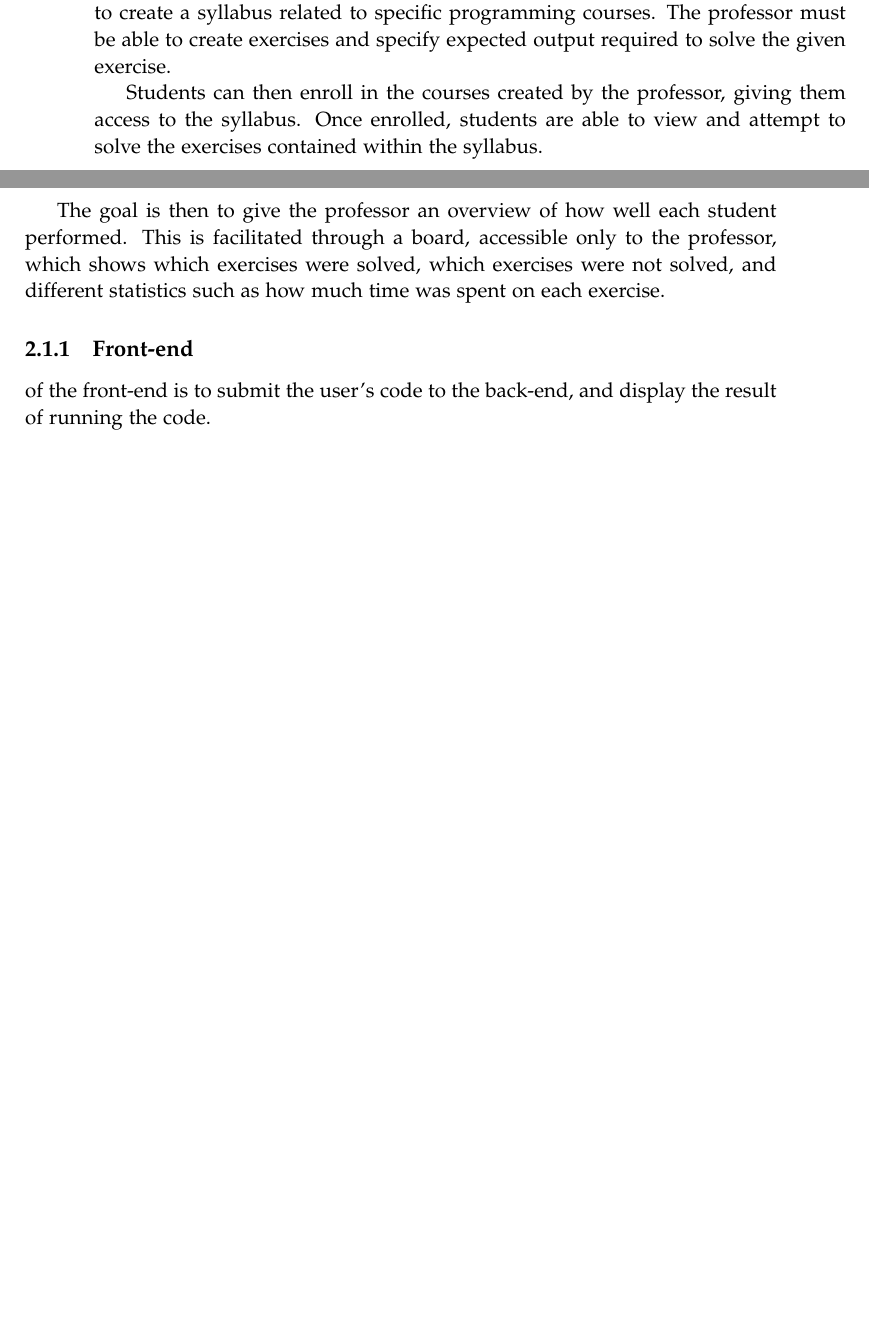
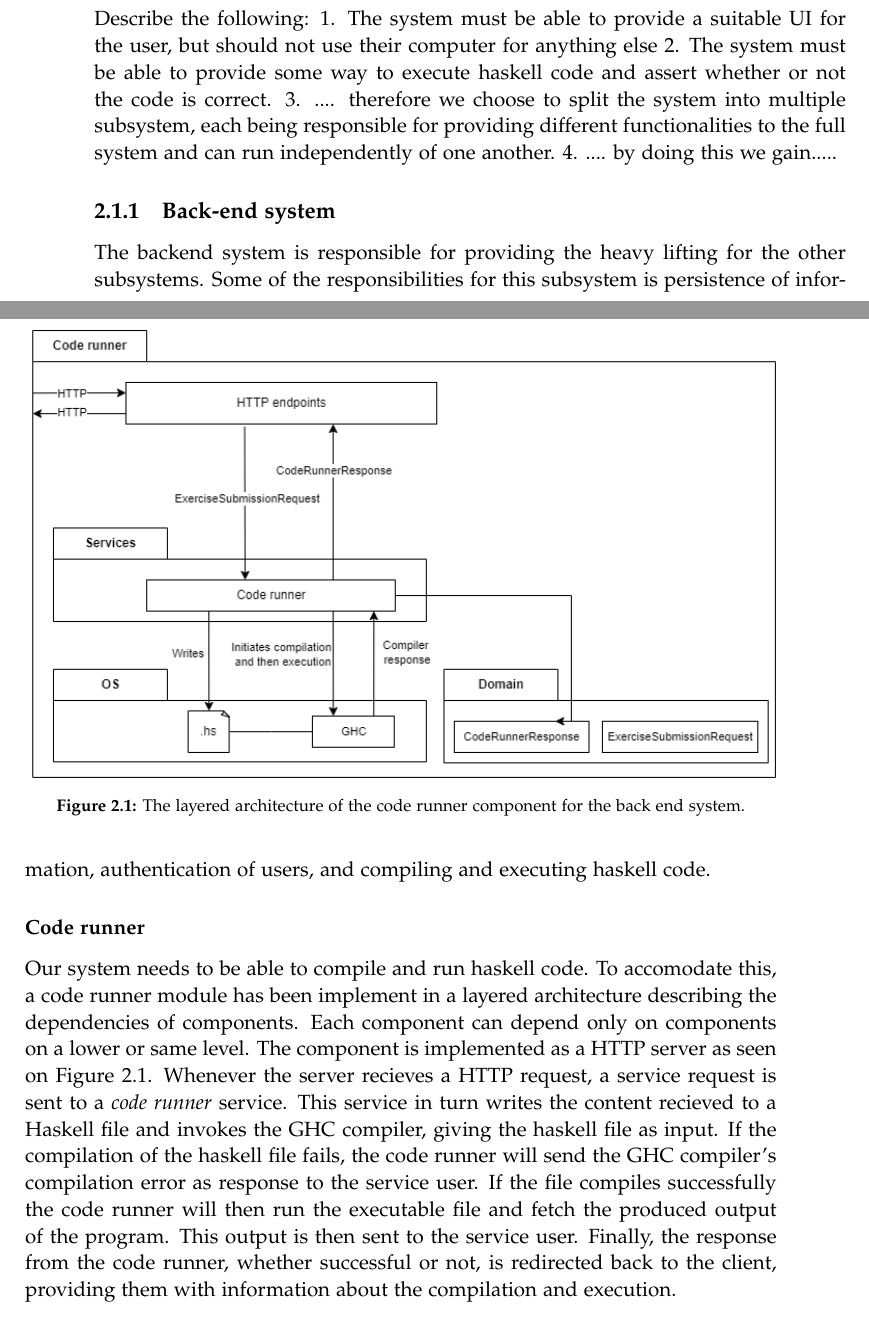
Before and after one commit to chhoumann/p7, a LaTeX thesis (report/master.tex, which reads report/sections/Chapter 2/architecture.tex): two parts of pages 10 and 11 of 11 before the commit and two parts of pages 10 and 11 of 12 after it, joined at a grey line, cut at the place of the change, the shorter picture padded with empty space. Compiled offline with pdfLaTeX.

Commit message:
Code runner architecture description

```diff
--- a/report/sections/Chapter 2/architecture.tex
+++ b/report/sections/Chapter 2/architecture.tex
@@ -1,19 +1,32 @@
 \section{Architecture}
-To achieve the goal presented in section ..., we need to build a scalable program architecture.
-To this end, we sketched our idea for the program architecture in the diagram shown in figure \ref{fig:...}.
+Describe the following:
+1. The system must be able to provide a suitable UI for the user, but should not use their computer for anything else
+2. The system must be able to provide some way to execute haskell code and assert whether or not the code is correct.
+3. .... therefore we choose to split the system into multiple subsystem, each being responsible for providing different functionalities to the full system and can run independently of one another.
+4. .... by doing this we gain.....
 
-% Insert figure here
+% Why do we choose the front end we do --- why do we have the 'front end backend?' --- Is the front end system only on the client? No? Why not?
 
-The primary responsibility of the application is to act as a hub for a professor to create a syllabus related to specific programming courses.
-The professor must be able to create exercises and specify expected output required to solve the given exercise.
+\subsection{Back-end system}
+The backend system is responsible for providing the heavy lifting for the other subsystems. %
+Some of the responsibilities for this subsystem is persistence of information, authentication of users, and compiling and executing haskell code.
 
-Students can then enroll in the courses created by the professor, giving them access to the syllabus.
-Once enrolled, students are able to view and attempt to solve the exercises contained within the syllabus.
-
-The goal is then to give the professor an overview of how well each student performed.
-This is facilitated through a board, accessible only to the professor, which shows which exercises were solved, which exercises were not solved, and different statistics such as how much time was spent on each exercise.
+\subsubsection{Code runner}
+Our system needs to be able to compile and run haskell code. To accomodate this, a code runner module has been implement in a layered architecture describing the dependencies of components.
+Each component can depend only on components on a lower or same level.
+The component is implemented as a HTTP server as seen on Figure \ref{fig:code_runner}.
+Whenever the server recieves a HTTP request, a service request is sent to a \textit{code runner} service.
+This service in turn writes the content recieved to a Haskell file and invokes the GHC compiler, giving the haskell file as input.
+If the compilation of the haskell file fails, the code runner will send the GHC compiler's compilation error as response to the service user.
+If the file compiles successfully the code runner will then run the executable file and fetch the produced output of the program.
+This output is then sent to the service user.
+Finally, the response from the code runner, whether successful or not, is redirected back to the client, providing them with information about the compilation and execution.
 
 
-\subsection{Front-end}
+\begin{figure}
+    \centering
+    \includegraphics[width=\textwidth,height=\textheight,keepaspectratio]{sections/Chapter 2/pics/P7 arch-Backend - HS compiler.drawio.png}
+    \caption[]{The layered architecture of the code runner component for the back end system.}
+    \label{fig:code_runner}
+\end{figure}
 
-of the front-end is to submit the user's code to the back-end, and display the result of running the code.
```
Also changed, not shown: report/sections/Chapter 2/pics/P7 arch-Backend - HS compiler.drawio.png (added), report/sections/Chapter 2/architecture.tex (5 more changed lines).
